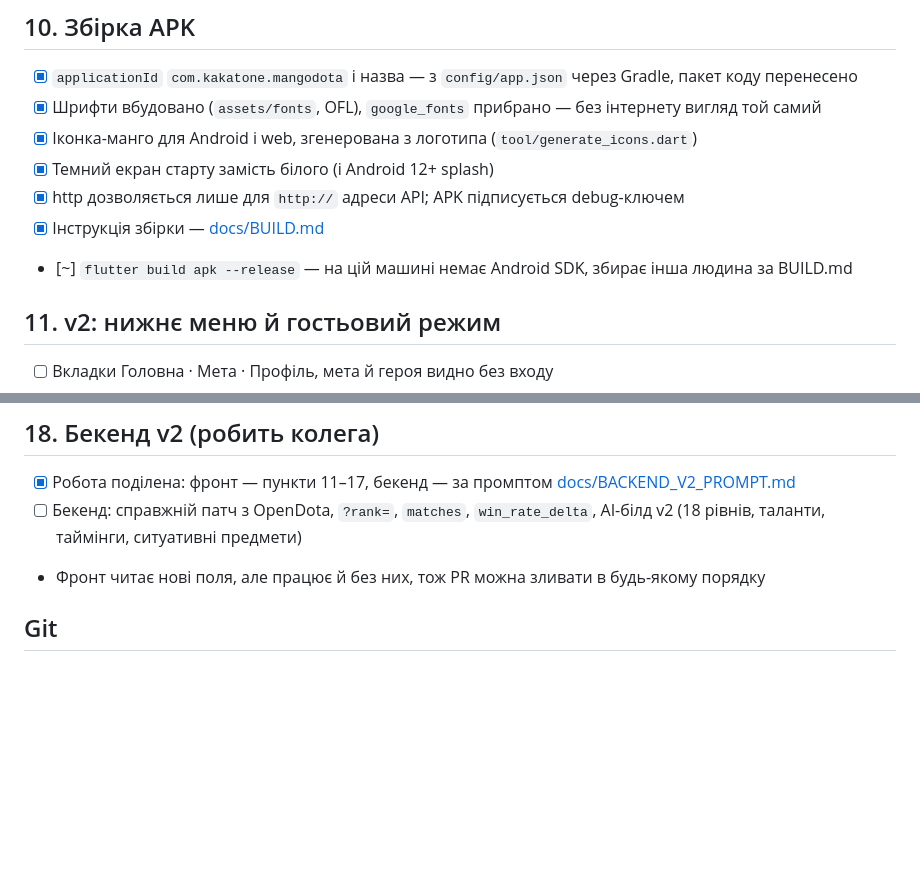
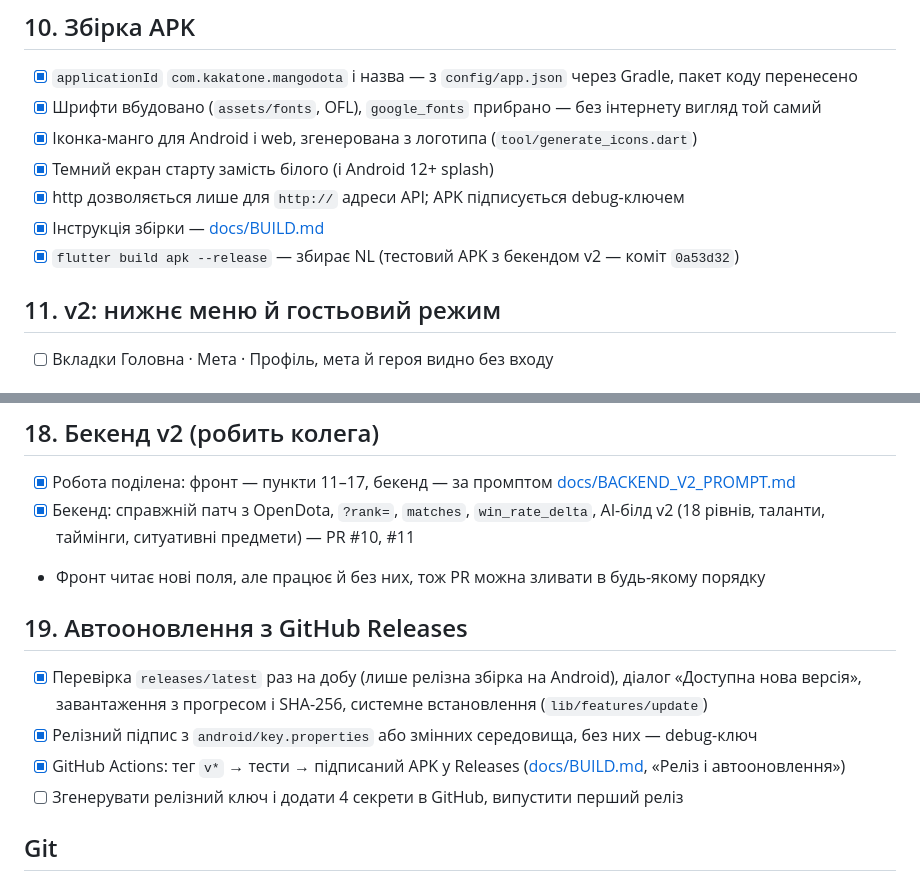
Before and after one commit to rei968/hakatone, a Markdown page: mobile/TODO.md, 2 parts joined by grey strips. GitHub-like rendering; blank space fills up the shorter version.

```diff
--- a/mobile/TODO.md
+++ b/mobile/TODO.md
@@ -83,7 +83,7 @@
 - [x] Темний екран старту замість білого (і Android 12+ splash)
 - [x] http дозволяється лише для `http://` адреси API; APK підписується debug-ключем
 - [x] Інструкція збірки — [docs/BUILD.md](docs/BUILD.md)
-- [~] `flutter build apk --release` — на цій машині немає Android SDK, збирає інша людина за BUILD.md
+- [x] `flutter build apk --release` — збирає NL (тестовий APK з бекендом v2 — коміт `0a53d32`)
 
 ## 11. v2: нижнє меню й гостьовий режим
 - [ ] Вкладки Головна · Мета · Профіль, мета й героя видно без входу
@@ -109,8 +109,14 @@
 
 ## 18. Бекенд v2 (робить колега)
 - [x] Робота поділена: фронт — пункти 11–17, бекенд — за промптом [docs/BACKEND_V2_PROMPT.md](docs/BACKEND_V2_PROMPT.md)
-- [ ] Бекенд: справжній патч з OpenDota, `?rank=`, `matches`, `win_rate_delta`, AI-білд v2 (18 рівнів, таланти, таймінги, ситуативні предмети)
+- [x] Бекенд: справжній патч з OpenDota, `?rank=`, `matches`, `win_rate_delta`, AI-білд v2 (18 рівнів, таланти, таймінги, ситуативні предмети) — PR #10, #11
 - Фронт читає нові поля, але працює й без них, тож PR можна зливати в будь-якому порядку
+
+## 19. Автооновлення з GitHub Releases
+- [x] Перевірка `releases/latest` раз на добу (лише релізна збірка на Android), діалог «Доступна нова версія», завантаження з прогресом і SHA-256, системне встановлення (`lib/features/update`)
+- [x] Релізний підпис з `android/key.properties` або змінних середовища, без них — debug-ключ
+- [x] GitHub Actions: тег `v*` → тести → підписаний APK у Releases ([docs/BUILD.md](docs/BUILD.md), «Реліз і автооновлення»)
+- [ ] Згенерувати релізний ключ і додати 4 секрети в GitHub, випустити перший реліз
 
 ## Git
 - [x] remote `origin`, гілка `feature/main-menu` від `origin/develop`, проєкт у `mobile/`
```
Also changed, not shown: mobile/docs/BUILD.md (+43 -1 lines).
